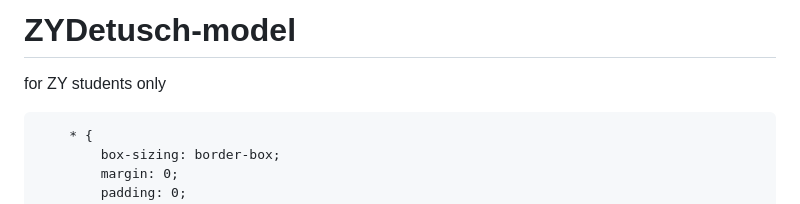
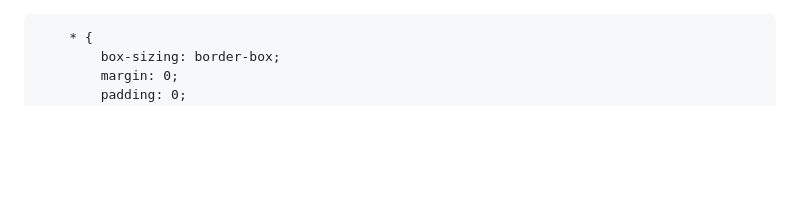
Before and after one commit to ZYDeutsch-Chen/ZYDetusch-model, a Markdown page: README.md, the part around the change. GitHub-like rendering; blank space fills up the shorter version.

```diff
--- a/README.md
+++ b/README.md
@@ -1,5 +1,3 @@
-# ZYDetusch-model
-for ZY students only
 <!DOCTYPE html>
 <html lang="de">
 <head>
```
